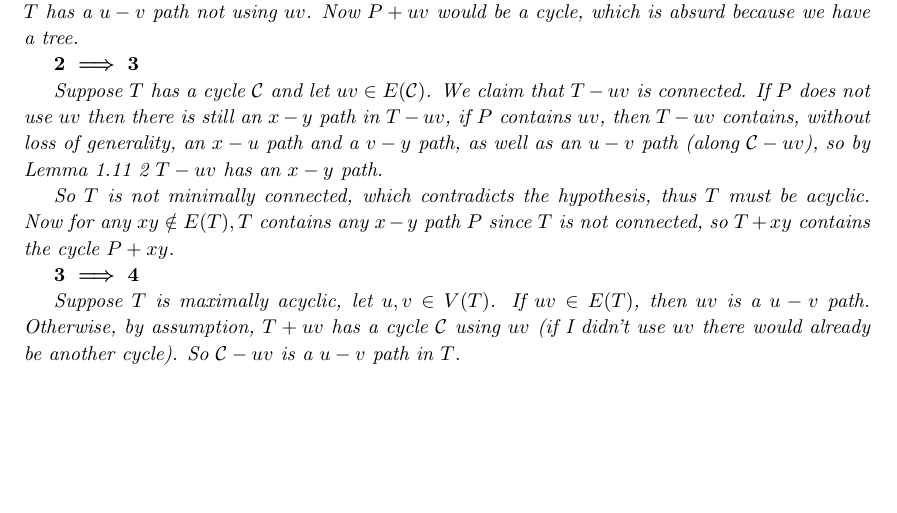
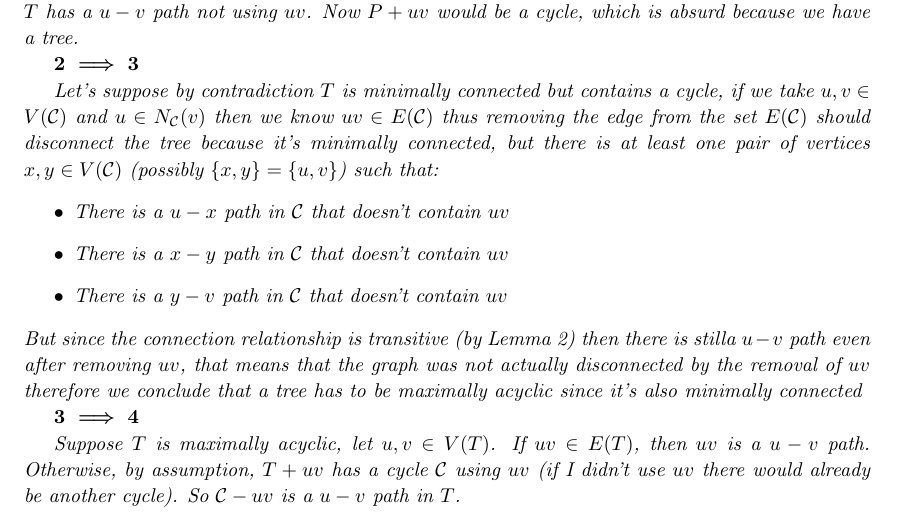
Before and after one commit to S3gmentati0nFault/Discrete-Structures-Notes, a LaTeX book (Structures.tex, which reads src/trees_and_forests.tex): part of page 12 of 12, cut so that both start at the same text, the shorter picture padded with empty space. Compiled offline with pdfLaTeX.

Commit message:
Correction of a proof for the trees and forests section

```diff
--- a/src/trees_and_forests.tex
+++ b/src/trees_and_forests.tex
@@ -22,9 +22,13 @@ A forest is a graph without cycles and a tree is a connected graph without cycle
 
     \boldmath$2 \implies 3$\unboldmath
 
-    Suppose $T$ has a cycle $\cycl$ and let $uv \in \e[\cycl]$. We claim that $T - uv$ is connected. If $P$ does not use $uv$ then there is still an $x - y$ path in $T - uv$, if $P$ contains $uv$, then $T - uv$ contains, without loss of generality, an $x - u$ path and a $v - y$ path, as well as an $u - v$ path (along $\cycl - uv$), so by \textit{Lemma 1.11} \ref{lemma:1.11} $T - uv$ has an $x - y$ path.
-
-    So $T$ is not minimally connected, which contradicts the hypothesis, thus $T$ must be acyclic. Now for any $xy \notin \e[T], T$ contains any $x - y$ path $P$ since $T$ is not connected, so $T + xy$ contains the cycle $P + xy$.
+    Let's suppose by contradiction $T$ is minimally connected but contains a cycle, if we take $u, v \in \v[\cycl]$ and $u \in N_{\cycl}(v)$ then we know $uv \in \e[\cycl]$ thus removing the edge from the set $E(\cycl)$ should disconnect the tree because it's minimally connected, but there is at least one pair of vertices $x, y \in \v[\cycl]$ (possibly $\{x, y\} = \{u, v\}$) such that:
+    \begin{itemize}
+        \item There is a $u - x$ path in $\cycl$ that doesn't contain $uv$
+        \item There is a $x - y$ path in $\cycl$ that doesn't contain $uv$
+        \item There is a $y - v$ path in $\cycl$ that doesn't contain $uv$
+    \end{itemize}
+    But since the connection relationship is transitive (by Lemma \ref{lemma:1.11}) then there is stilla $u - v$ path even after removing $uv$, that means that the graph was not actually disconnected by the removal of $uv$ therefore we conclude that a tree has to be maximally acyclic since it's also minimally connected
 
     \boldmath$3 \implies 4$\unboldmath
 
```
